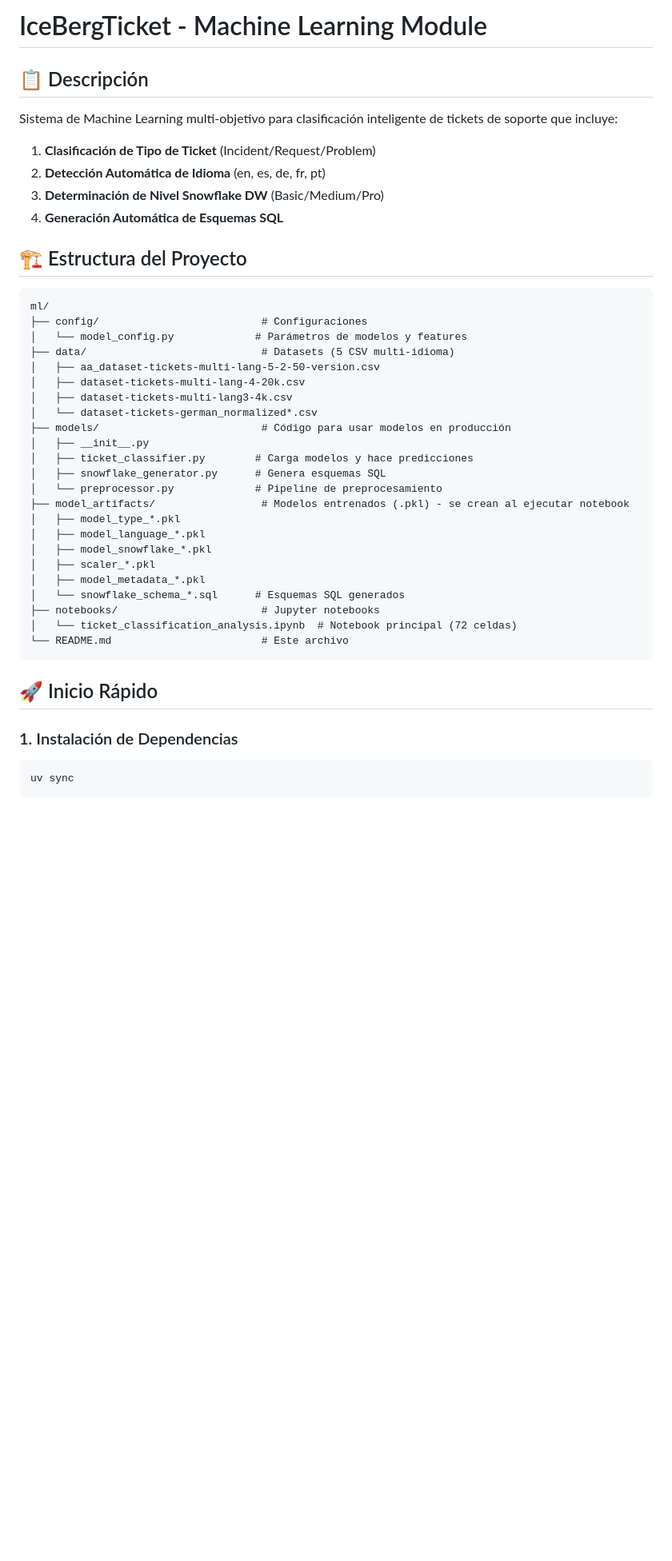
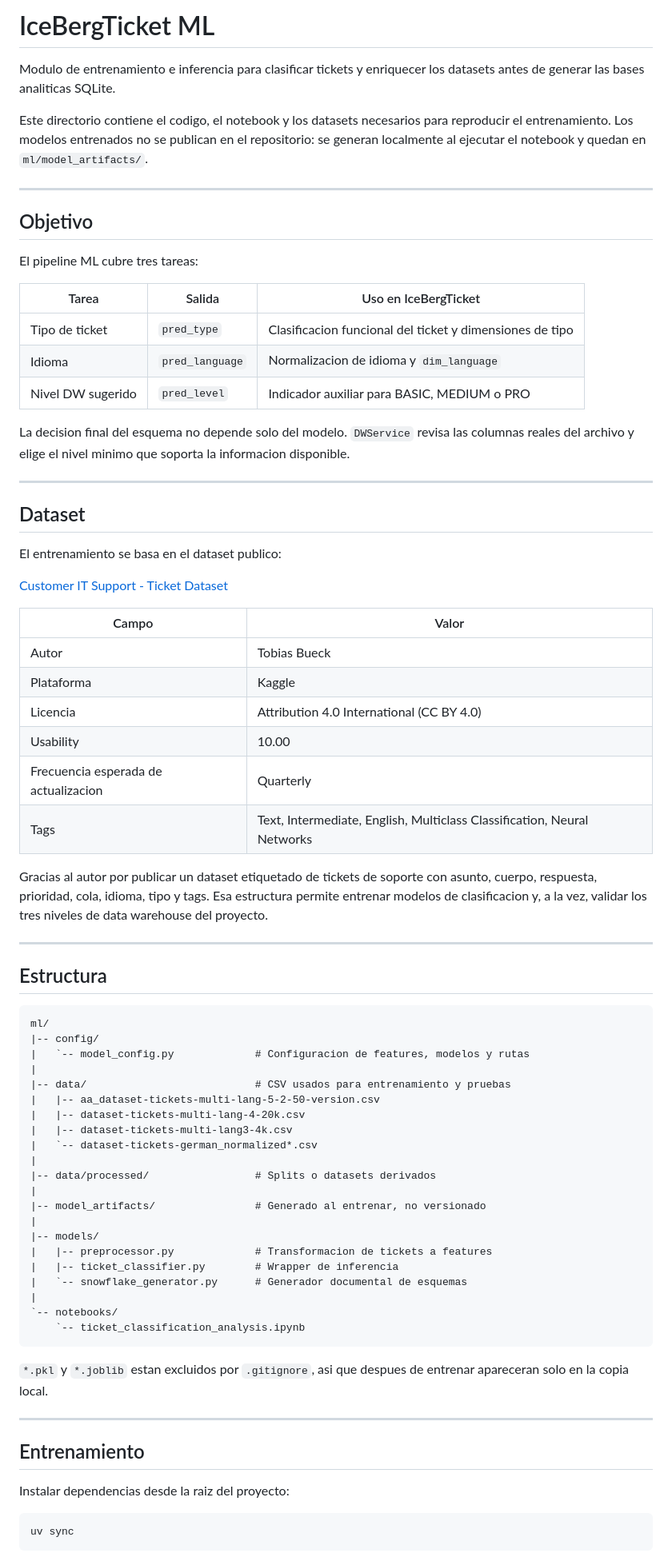
Before and after one commit to JoanLinares/IceBergTicket, a Markdown page: ml/README.md, the part around one of its changes. Shown at 80% size. Drawn GitHub-style; blank space fills up the shorter version.

````diff
--- a/ml/README.md
+++ b/ml/README.md
@@ -1,45 +1,77 @@
-# IceBergTicket - Machine Learning Module
+# IceBergTicket ML
 
-## 📋 Descripción
+Modulo de entrenamiento e inferencia para clasificar tickets y enriquecer los datasets antes de generar las bases analiticas SQLite.
 
-Sistema de Machine Learning multi-objetivo para clasificación inteligente de tickets de soporte que incluye:
+Este directorio contiene el codigo, el notebook y los datasets necesarios para reproducir el entrenamiento. Los modelos entrenados no se publican en el repositorio: se generan localmente al ejecutar el notebook y quedan en `ml/model_artifacts/`.
 
-1. **Clasificación de Tipo de Ticket** (Incident/Request/Problem)
-2. **Detección Automática de Idioma** (en, es, de, fr, pt)
-3. **Determinación de Nivel Snowflake DW** (Basic/Medium/Pro)
-4. **Generación Automática de Esquemas SQL**
+---
 
-## 🏗️ Estructura del Proyecto
+## Objetivo
 
-```
+El pipeline ML cubre tres tareas:
+
+| Tarea | Salida | Uso en IceBergTicket |
+| --- | --- | --- |
+| Tipo de ticket | `pred_type` | Clasificacion funcional del ticket y dimensiones de tipo |
+| Idioma | `pred_language` | Normalizacion de idioma y `dim_language` |
+| Nivel DW sugerido | `pred_level` | Indicador auxiliar para BASIC, MEDIUM o PRO |
+
+La decision final del esquema no depende solo del modelo. `DWService` revisa las columnas reales del archivo y elige el nivel minimo que soporta la informacion disponible.
+
+---
+
+## Dataset
+
+El entrenamiento se basa en el dataset publico:
+
+[Customer IT Support - Ticket Dataset](https://www.kaggle.com/datasets/tobiasbueck/multilingual-customer-support-tickets)
+
+| Campo | Valor |
+| --- | --- |
+| Autor | Tobias Bueck |
+| Plataforma | Kaggle |
+| Licencia | Attribution 4.0 International (CC BY 4.0) |
+| Usability | 10.00 |
+| Frecuencia esperada de actualizacion | Quarterly |
+| Tags | Text, Intermediate, English, Multiclass Classification, Neural Networks |
+
+Gracias al autor por publicar un dataset etiquetado de tickets de soporte con asunto, cuerpo, respuesta, prioridad, cola, idioma, tipo y tags. Esa estructura permite entrenar modelos de clasificacion y, a la vez, validar los tres niveles de data warehouse del proyecto.
+
+---
+
+## Estructura
+
+```text
 ml/
-├── config/                          # Configuraciones
-│   └── model_config.py             # Parámetros de modelos y features
-├── data/                            # Datasets (5 CSV multi-idioma)
-│   ├── aa_dataset-tickets-multi-lang-5-2-50-version.csv
-│   ├── dataset-tickets-multi-lang-4-20k.csv
-│   ├── dataset-tickets-multi-lang3-4k.csv
-│   └── dataset-tickets-german_normalized*.csv
-├── models/                          # Código para usar modelos en producción
-│   ├── __init__.py
-│   ├── ticket_classifier.py        # Carga modelos y hace predicciones
-│   ├── snowflake_generator.py      # Genera esquemas SQL
-│   └── preprocessor.py             # Pipeline de preprocesamiento
-├── model_artifacts/                 # Modelos entrenados (.pkl) - se crean al ejecutar notebook
-│   ├── model_type_*.pkl
-│   ├── model_language_*.pkl
-│   ├── model_snowflake_*.pkl
-│   ├── scaler_*.pkl
-│   ├── model_metadata_*.pkl
-│   └── snowflake_schema_*.sql      # Esquemas SQL generados
-├── notebooks/                       # Jupyter notebooks
-│   └── ticket_classification_analysis.ipynb  # Notebook principal (72 celdas)
-└── README.md                        # Este archivo
+|-- config/
+|   `-- model_config.py             # Configuracion de features, modelos y rutas
+|
+|-- data/                           # CSV usados para entrenamiento y pruebas
+|   |-- aa_dataset-tickets-multi-lang-5-2-50-version.csv
+|   |-- dataset-tickets-multi-lang-4-20k.csv
+|   |-- dataset-tickets-multi-lang3-4k.csv
+|   `-- dataset-tickets-german_normalized*.csv
+|
+|-- data/processed/                 # Splits o datasets derivados
+|
+|-- model_artifacts/                # Generado al entrenar, no versionado
+|
+|-- models/
+|   |-- preprocessor.py             # Transformacion de tickets a features
+|   |-- ticket_classifier.py        # Wrapper de inferencia
+|   `-- snowflake_generator.py      # Generador documental de esquemas
+|
+`-- notebooks/
+    `-- ticket_classification_analysis.ipynb
 ```
 
-## 🚀 Inicio Rápido
+`*.pkl` y `*.joblib` estan excluidos por `.gitignore`, asi que despues de entrenar apareceran solo en la copia local.
 
-### 1. Instalación de Dependencias
+---
+
+## Entrenamiento
+
+Instalar dependencias desde la raiz del proyecto:
 
 ```bash
 uv sync
````
Also changed, not shown: other parts of ml/README.md (+27 -160 lines), README.md (+38 -18 lines).
